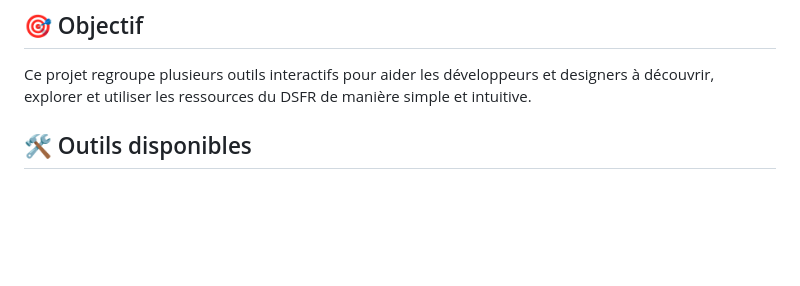
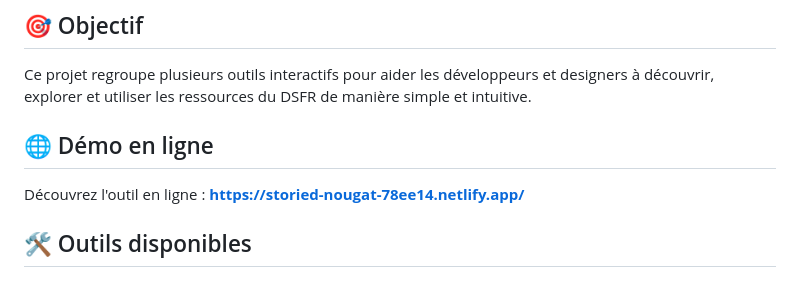
Before and after one commit to pYassine/dsfr-toolkit, a Markdown page: README.md, the part around the change. Rendered like a GitHub page; blank space fills up the shorter version.

Commit message:
docs: Add live demo link to README
- Add prominent demo section with Netlify link
- Positioned after project objective for visibility

Co-Authored-By: Claude Sonnet 4.5 <noreply@anthropic.com>

```diff
--- a/README.md
+++ b/README.md
@@ -9,6 +9,10 @@ Un ensemble d'outils pour faciliter la prise en main du [Système de Design de l
 ## 🎯 Objectif
 
 Ce projet regroupe plusieurs outils interactifs pour aider les développeurs et designers à découvrir, explorer et utiliser les ressources du DSFR de manière simple et intuitive.
+
+## 🌐 Démo en ligne
+
+Découvrez l'outil en ligne : **[https://storied-nougat-78ee14.netlify.app/](https://storied-nougat-78ee14.netlify.app/)**
 
 ## 🛠️ Outils disponibles
 
```
